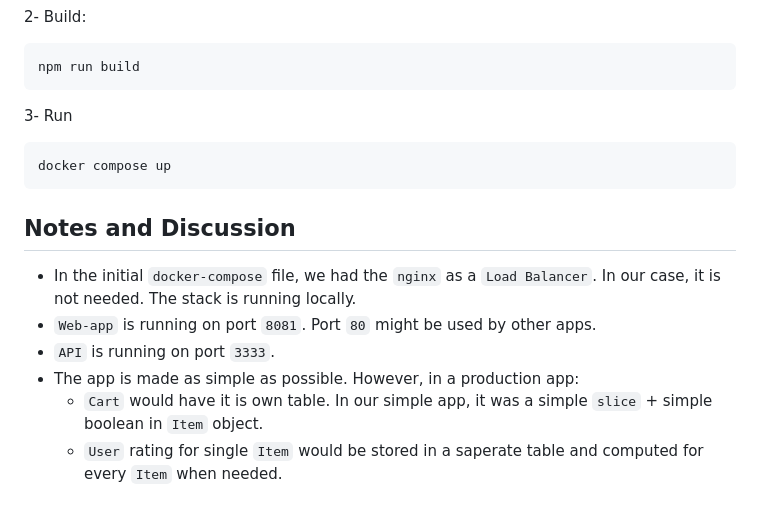
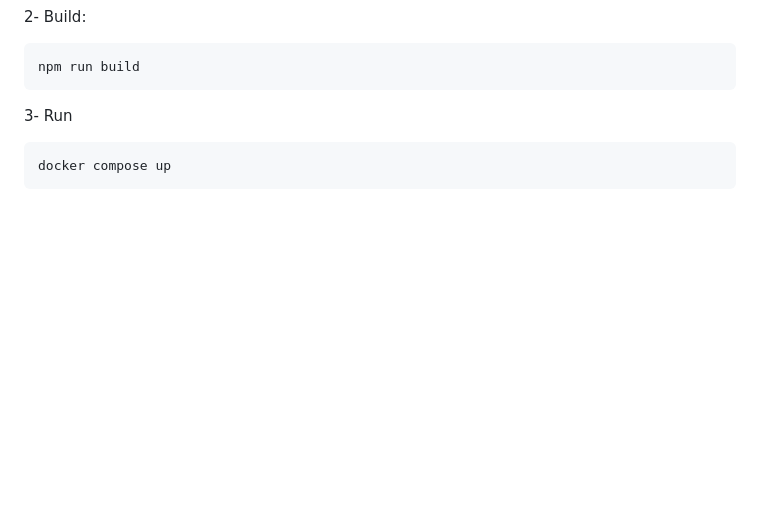
Before and after one commit to MohammedAlSafwan/mash-app, a Markdown page: README.md, the part around the change. GitHub-like rendering; blank space fills up the shorter version.

````diff
--- a/README.md
+++ b/README.md
@@ -88,12 +88,3 @@ npm run build
 ```
 docker compose up
 ```
-
-## Notes and Discussion
-
-- In the initial `docker-compose` file, we had the `nginx` as a `Load Balancer`. In our case, it is not needed. The stack is running locally.
-- `Web-app` is running on port `8081`. Port `80` might be used by other apps.
-- `API` is running on port `3333`.
-- The app is made as simple as possible. However, in a production app:
-  - `Cart` would have it is own table. In our simple app, it was a simple `slice` + simple boolean in `Item` object.
-  - `User` rating for single `Item` would be stored in a saperate table and computed for every `Item` when needed.
````
